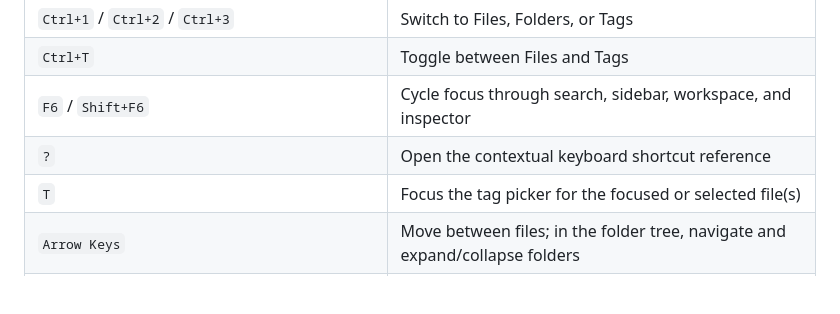
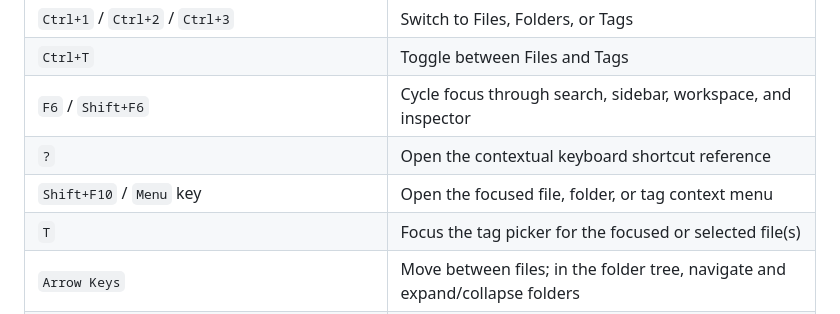
Before and after one commit to Vraxo/Tagium, a Markdown page: README.md, the part around the change. Rendered like a GitHub page; blank space fills up the shorter version.

Commit message:
Document keyboard context menu shortcut

```diff
--- a/README.md
+++ b/README.md
@@ -99,6 +99,7 @@ Space-separated terms combine with `AND`. Prefix any token with `-` to exclude m
 | `Ctrl+T` | Toggle between Files and Tags |
 | `F6` / `Shift+F6` | Cycle focus through search, sidebar, workspace, and inspector |
 | `?` | Open the contextual keyboard shortcut reference |
+| `Shift+F10` / `Menu` key | Open the focused file, folder, or tag context menu |
 | `T` | Focus the tag picker for the focused or selected file(s) |
 | `Arrow Keys` | Move between files; in the folder tree, navigate and expand/collapse folders |
 | `Shift+Arrow Keys` | Extend file selection continuously, including across pages |
```
